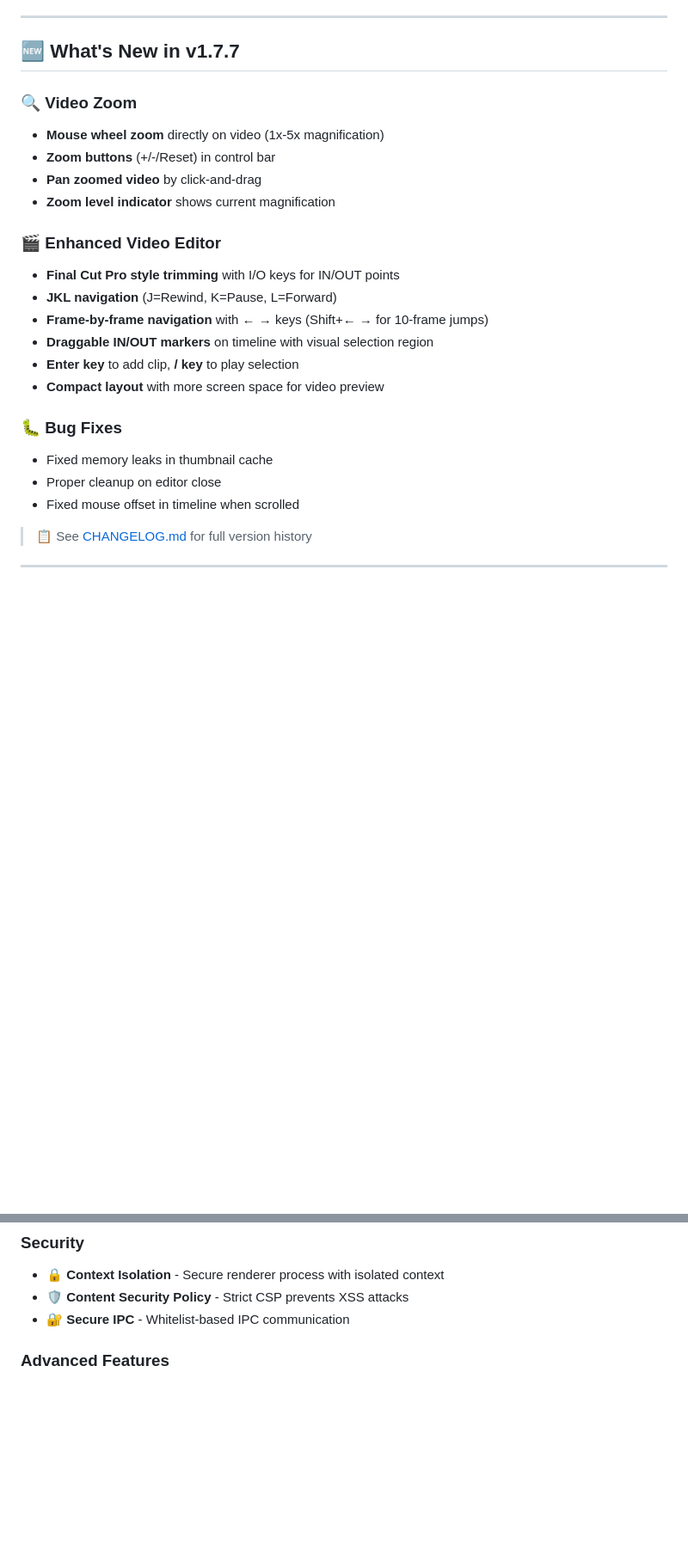
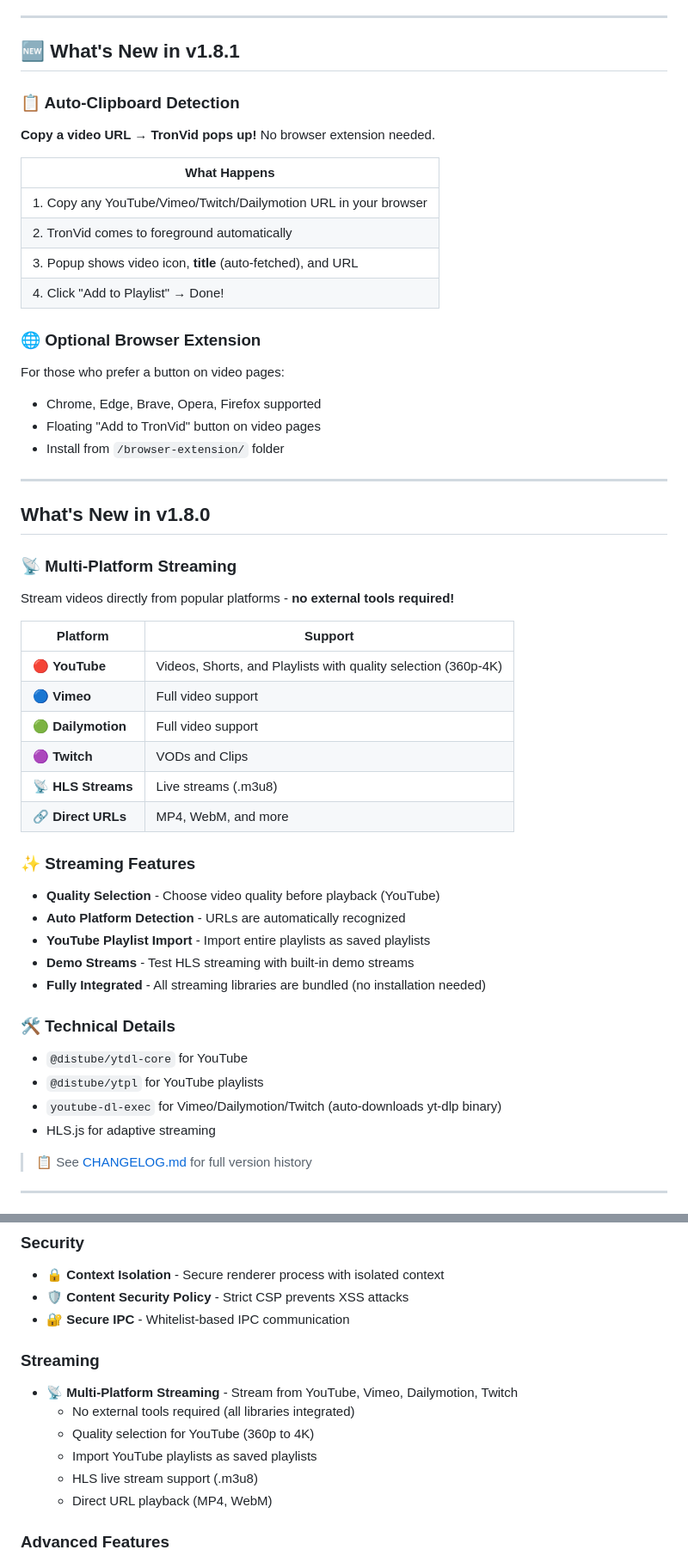
Before and after one commit to tron4x/tronvid, a Markdown page: README.md, 2 parts joined by grey strips. Shown: that part at 86% size. Rendered like a GitHub page; blank space fills up the shorter version.

```diff
--- a/README.md
+++ b/README.md
@@ -70,26 +70,52 @@
 
 ---
 
-## 🆕 What's New in v1.7.7
+## 🆕 What's New in v1.8.1
 
-### 🔍 Video Zoom
-- **Mouse wheel zoom** directly on video (1x-5x magnification)
-- **Zoom buttons** (+/-/Reset) in control bar
-- **Pan zoomed video** by click-and-drag
-- **Zoom level indicator** shows current magnification
+### 📋 Auto-Clipboard Detection
+**Copy a video URL → TronVid pops up!** No browser extension needed.
 
-### 🎬 Enhanced Video Editor
-- **Final Cut Pro style trimming** with I/O keys for IN/OUT points
-- **JKL navigation** (J=Rewind, K=Pause, L=Forward)
-- **Frame-by-frame navigation** with ← → keys (Shift+← → for 10-frame jumps)
-- **Draggable IN/OUT markers** on timeline with visual selection region
-- **Enter key** to add clip, **/ key** to play selection
-- **Compact layout** with more screen space for video preview
+| What Happens |
+|--------------|
+| 1. Copy any YouTube/Vimeo/Twitch/Dailymotion URL in your browser |
+| 2. TronVid comes to foreground automatically |
+| 3. Popup shows video icon, **title** (auto-fetched), and URL |
+| 4. Click "Add to Playlist" → Done! |
 
-### 🐛 Bug Fixes
-- Fixed memory leaks in thumbnail cache
-- Proper cleanup on editor close
-- Fixed mouse offset in timeline when scrolled
+### 🌐 Optional Browser Extension
+For those who prefer a button on video pages:
+- Chrome, Edge, Brave, Opera, Firefox supported
+- Floating "Add to TronVid" button on video pages
+- Install from `/browser-extension/` folder
+
+---
+
+## What's New in v1.8.0
+
+### 📡 Multi-Platform Streaming
+Stream videos directly from popular platforms - **no external tools required!**
+
+| Platform | Support |
+|----------|---------|
+| 🔴 **YouTube** | Videos, Shorts, and Playlists with quality selection (360p-4K) |
+| 🔵 **Vimeo** | Full video support |
+| 🟢 **Dailymotion** | Full video support |
+| 🟣 **Twitch** | VODs and Clips |
+| 📡 **HLS Streams** | Live streams (.m3u8) |
+| 🔗 **Direct URLs** | MP4, WebM, and more |
+
+### ✨ Streaming Features
+- **Quality Selection** - Choose video quality before playback (YouTube)
+- **Auto Platform Detection** - URLs are automatically recognized
+- **YouTube Playlist Import** - Import entire playlists as saved playlists
+- **Demo Streams** - Test HLS streaming with built-in demo streams
+- **Fully Integrated** - All streaming libraries are bundled (no installation needed)
+
+### 🛠️ Technical Details
+- `@distube/ytdl-core` for YouTube
+- `@distube/ytpl` for YouTube playlists
+- `youtube-dl-exec` for Vimeo/Dailymotion/Twitch (auto-downloads yt-dlp binary)
+- HLS.js for adaptive streaming
 
 > 📋 See [CHANGELOG.md](CHANGELOG.md) for full version history
 
@@ -115,6 +141,14 @@
 - 🔒 **Context Isolation** - Secure renderer process with isolated context
 - 🛡️ **Content Security Policy** - Strict CSP prevents XSS attacks
 - 🔐 **Secure IPC** - Whitelist-based IPC communication
+
+### Streaming
+- 📡 **Multi-Platform Streaming** - Stream from YouTube, Vimeo, Dailymotion, Twitch
+  - No external tools required (all libraries integrated)
+  - Quality selection for YouTube (360p to 4K)
+  - Import YouTube playlists as saved playlists
+  - HLS live stream support (.m3u8)
+  - Direct URL playback (MP4, WebM)
 
 ### Advanced Features
 - 🔍 **Video Zoom** - Zoom into video preview (1x-5x magnification)
```
Also changed, not shown: other parts of README.md (+1 -1 lines), CHANGELOG.md (+59 -0 lines), browser-extension/README.md (added, +110 -0 lines), browser-extension/icon128.png (added), browser-extension/icon48.png (added), 6 other files.
